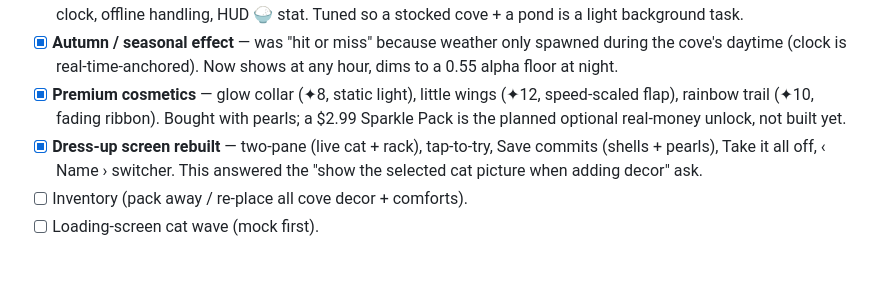
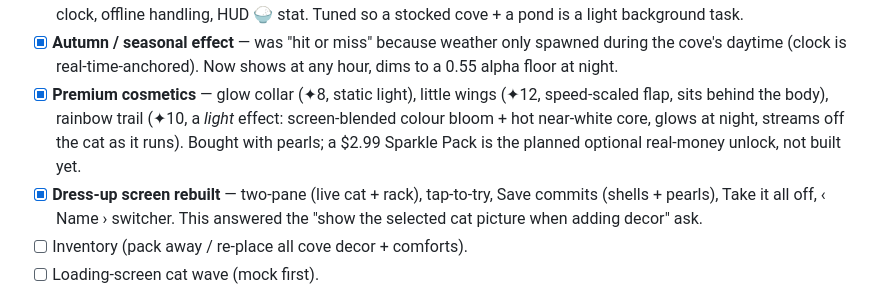
Before and after one commit to midknightstudiolabs/catmint-cove, a Markdown page: V3-RETHINK.md, the part around the change. Drawn GitHub-style; blank space fills up the shorter version.

Commit message:
Note the rainbow trail's final light-effect form in the V3 doc
Co-Authored-By: Claude Sonnet 5 <noreply@anthropic.com>

```diff
--- a/V3-RETHINK.md
+++ b/V3-RETHINK.md
@@ -202,9 +202,10 @@ sense once the game around it is the v3 game.
   spawned during the cove's daytime (clock is real-time-anchored). Now shows
   at any hour, dims to a 0.55 alpha floor at night.
 - [x] **Premium cosmetics** — glow collar (✦8, static light), little wings
-  (✦12, speed-scaled flap), rainbow trail (✦10, fading ribbon). Bought with
-  pearls; a $2.99 Sparkle Pack is the planned optional real-money unlock,
-  not built yet.
+  (✦12, speed-scaled flap, sits behind the body), rainbow trail (✦10, a
+  *light* effect: screen-blended colour bloom + hot near-white core, glows
+  at night, streams off the cat as it runs). Bought with pearls; a $2.99
+  Sparkle Pack is the planned optional real-money unlock, not built yet.
 - [x] **Dress-up screen rebuilt** — two-pane (live cat + rack), tap-to-try,
   Save commits (shells + pearls), Take it all off, ‹ Name › switcher. This
   answered the "show the selected cat picture when adding decor" ask.
```
